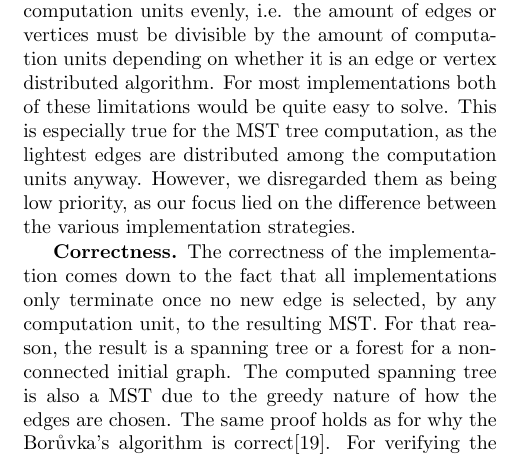
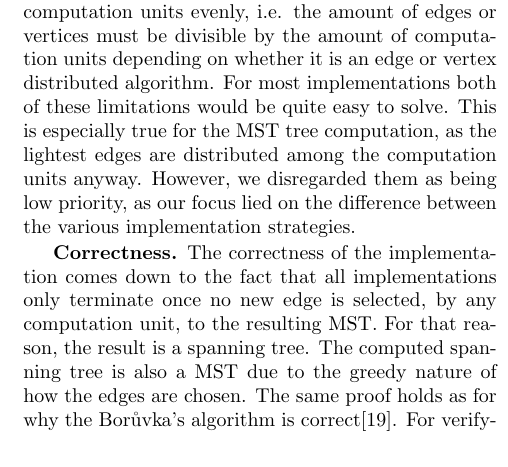
Before and after one commit to ansamuel/parallel-boruvka-project-report, a LaTeX paper (report.tex): part of one column of page 4 of 7, cut so that both start at the same text. Compiled offline with pdfLaTeX.

Commit message:
Remove superfluous additional information

```diff
--- a/report.tex
+++ b/report.tex
@@ -380,7 +380,7 @@ focus lied on the difference between the various implementation strategies.
 
 \mypar{Correctness}
 The correctness of the implementation comes down to the fact that all implementations only terminate once no new edge is
-selected, by any computation unit, to the resulting MST. For that reason, the result is a spanning tree or a forest for a non-connected initial graph. The computed
+selected, by any computation unit, to the resulting MST. For that reason, the result is a spanning tree. The computed
 spanning tree is also a MST due to the greedy nature of how the edges are chosen. The same proof holds as for why the
 Bor\r{u}vka's algorithm is correct\cite{nevsetvril2012origins}. For verifying the correctness we use unit tests. We
 wrote multiple manual unit tests that cover different edge cases to ensure the correctness of our implementations. On
```
